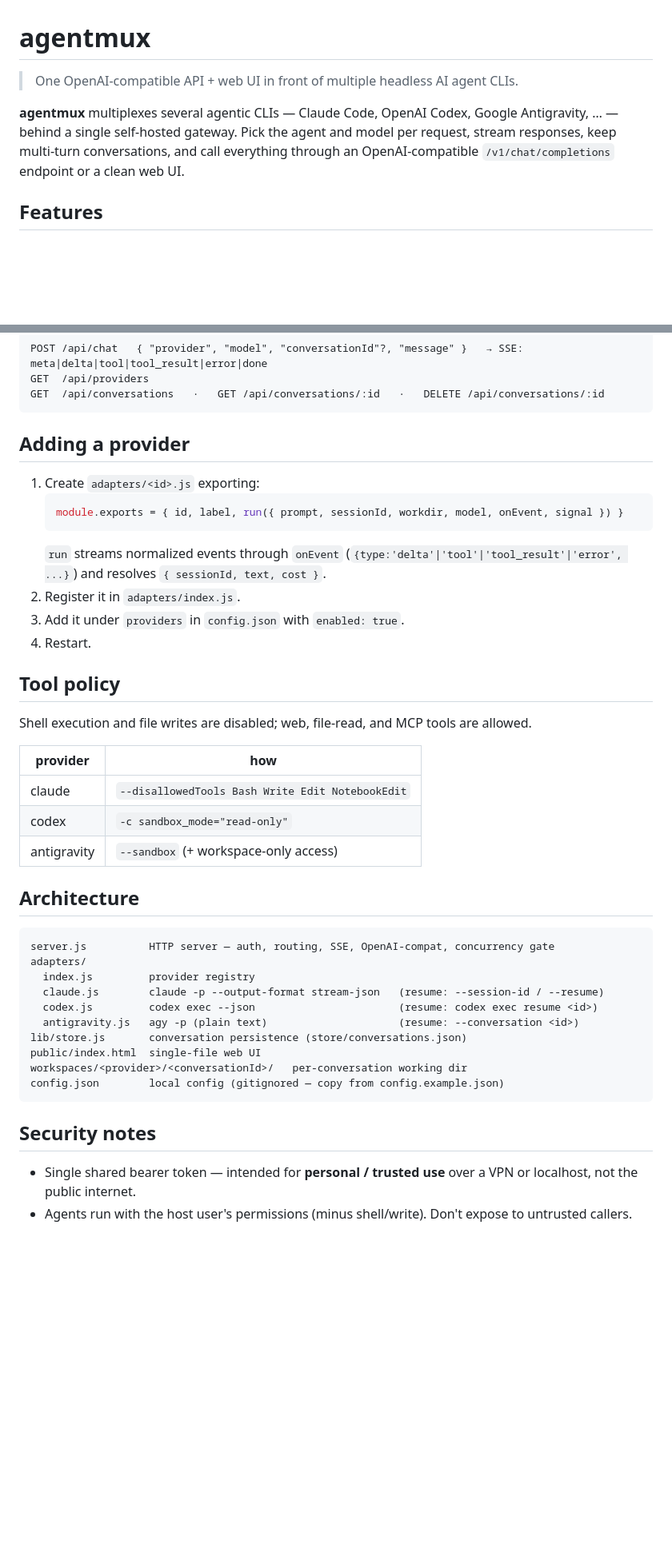
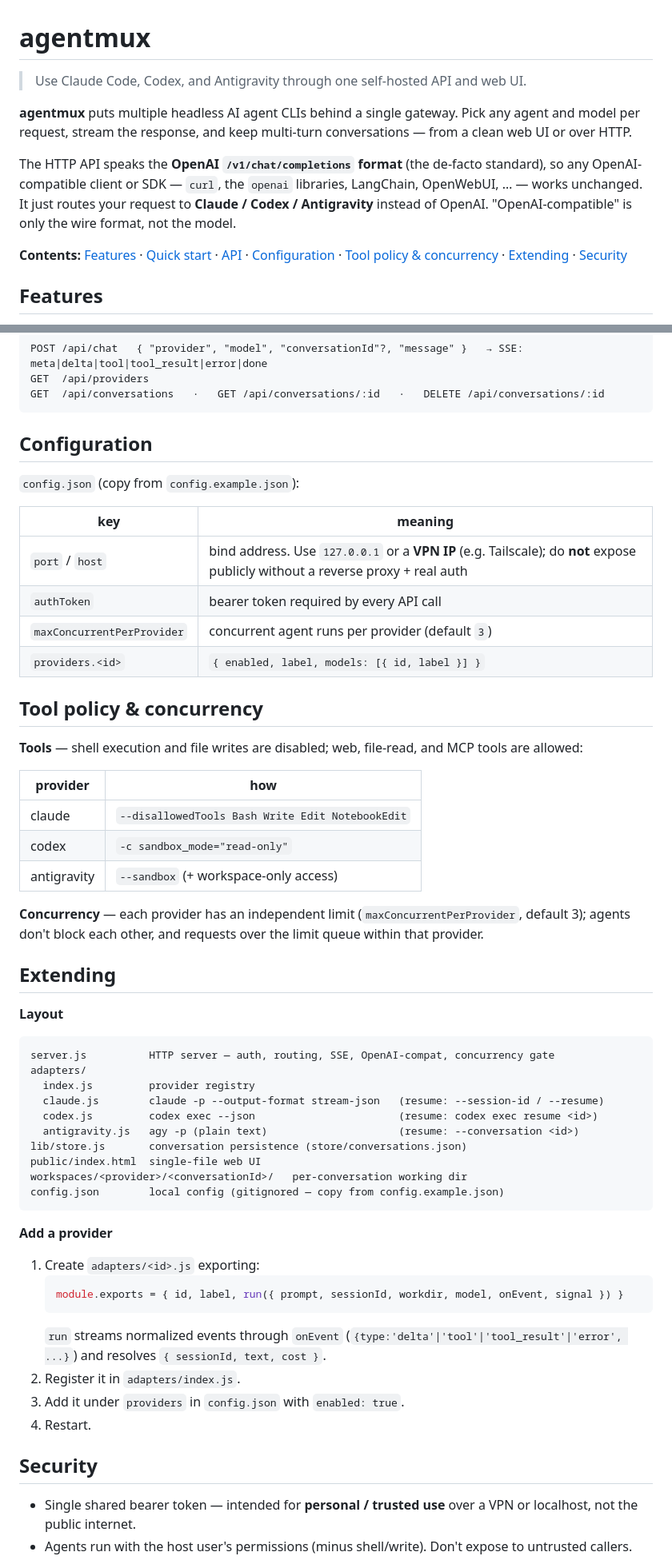
Before and after one commit to mingovvv/agentmux, a Markdown page: README.md, 2 parts joined by grey strips. Shown at 80% size. Drawn GitHub-style; blank space fills up the shorter version.

Commit message:
docs: clarify OpenAI-compatible wording and restructure README
Lead with the three agents; explain OpenAI-compat is only the wire format.
Reorder into intro -> features -> quick start -> API -> config -> tools/
concurrency -> extending -> security, with a top table of contents.

Co-Authored-By: Claude Opus 4.8 <noreply@anthropic.com>

````diff
--- a/README.md
+++ b/README.md
@@ -1,8 +1,17 @@
 # agentmux
 
-> One OpenAI-compatible API + web UI in front of multiple headless AI agent CLIs.
+> Use Claude Code, Codex, and Antigravity through one self-hosted API and web UI.
 
-**agentmux** multiplexes several agentic CLIs — Claude Code, OpenAI Codex, Google Antigravity, … — behind a single self-hosted gateway. Pick the agent and model per request, stream responses, keep multi-turn conversations, and call everything through an OpenAI-compatible `/v1/chat/completions` endpoint or a clean web UI.
+**agentmux** puts multiple headless AI agent CLIs behind a single gateway. Pick any
+agent and model per request, stream the response, and keep multi-turn conversations —
+from a clean web UI or over HTTP.
+
+The HTTP API speaks the **OpenAI `/v1/chat/completions` format** (the de-facto standard),
+so any OpenAI-compatible client or SDK — `curl`, the `openai` libraries, LangChain,
+OpenWebUI, … — works unchanged. It just routes your request to **Claude / Codex /
+Antigravity** instead of OpenAI. "OpenAI-compatible" is only the wire format, not the model.
+
+**Contents:** [Features](#features) · [Quick start](#quick-start) · [API](#api) · [Configuration](#configuration) · [Tool policy & concurrency](#tool-policy--concurrency) · [Extending](#extending) · [Security](#security)
 
 ## Features
 
@@ -71,21 +73,20 @@ GET  /api/providers
 GET  /api/conversations   ·   GET /api/conversations/:id   ·   DELETE /api/conversations/:id
 ```
 
-## Adding a provider
+## Configuration
 
-1. Create `adapters/<id>.js` exporting:
-   ```js
-   module.exports = { id, label, run({ prompt, sessionId, workdir, model, onEvent, signal }) }
-   ```
-   `run` streams normalized events through `onEvent` (`{type:'delta'|'tool'|'tool_result'|'error', ...}`)
-   and resolves `{ sessionId, text, cost }`.
-2. Register it in `adapters/index.js`.
-3. Add it under `providers` in `config.json` with `enabled: true`.
-4. Restart.
+`config.json` (copy from `config.example.json`):
 
-## Tool policy
+| key | meaning |
+|---|---|
+| `port` / `host` | bind address. Use `127.0.0.1` or a **VPN IP** (e.g. Tailscale); do **not** expose publicly without a reverse proxy + real auth |
+| `authToken` | bearer token required by every API call |
+| `maxConcurrentPerProvider` | concurrent agent runs per provider (default `3`) |
+| `providers.<id>` | `{ enabled, label, models: [{ id, label }] }` |
 
-Shell execution and file writes are disabled; web, file-read, and MCP tools are allowed.
+## Tool policy & concurrency
+
+**Tools** — shell execution and file writes are disabled; web, file-read, and MCP tools are allowed:
 
 | provider | how |
 |---|---|
@@ -93,7 +94,11 @@ Shell execution and file writes are disabled; web, file-read, and MCP tools are
 | codex | `-c sandbox_mode="read-only"` |
 | antigravity | `--sandbox` (+ workspace-only access) |
 
-## Architecture
+**Concurrency** — each provider has an independent limit (`maxConcurrentPerProvider`, default 3); agents don't block each other, and requests over the limit queue within that provider.
+
+## Extending
+
+**Layout**
 
 ```
 server.js          HTTP server — auth, routing, SSE, OpenAI-compat, concurrency gate
@@ -108,7 +113,19 @@ workspaces/<provider>/<conversationId>/   per-conversation working dir
 config.json        local config (gitignored — copy from config.example.json)
 ```
 
-## Security notes
+**Add a provider**
+
+1. Create `adapters/<id>.js` exporting:
+   ```js
+   module.exports = { id, label, run({ prompt, sessionId, workdir, model, onEvent, signal }) }
+   ```
+   `run` streams normalized events through `onEvent` (`{type:'delta'|'tool'|'tool_result'|'error', ...}`)
+   and resolves `{ sessionId, text, cost }`.
+2. Register it in `adapters/index.js`.
+3. Add it under `providers` in `config.json` with `enabled: true`.
+4. Restart.
+
+## Security
 
 - Single shared bearer token — intended for **personal / trusted use** over a VPN or localhost, not the public internet.
 - Agents run with the host user's permissions (minus shell/write). Don't expose to untrusted callers.
````
Also changed, not shown: other parts of README.md (+4 -11 lines).
